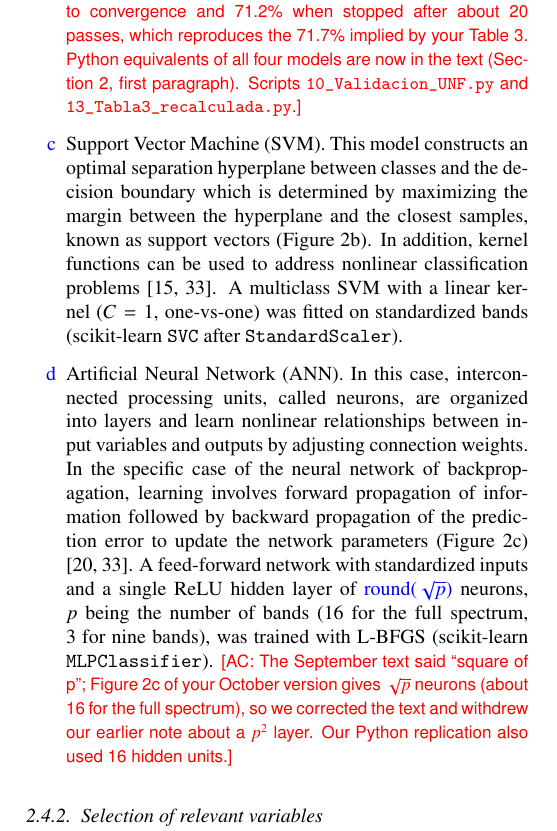
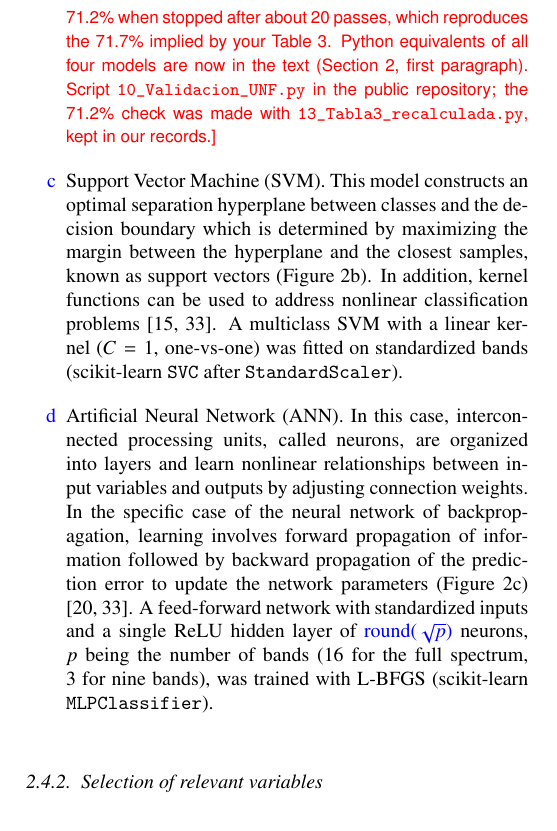
Before and after one commit to In-Silico-RG/Arroz_NIR_Replication, a LaTeX paper (manuscript/Manuscript_v6.tex): part of one column of page 4 of 15, cut so that both start at the same text. Compiled offline with pdfLaTeX.

Commit message:
Manuscript v6: note cleanup
Co-Authored-By: Claude Opus 5.5 <noreply@anthropic.com>
Claude-Session: https://claude.ai/code/session_01GejRtwXw8X5q5QaGRiUz8H

```diff
--- a/manuscript/Manuscript_v6.tex
+++ b/manuscript/Manuscript_v6.tex
@@ -282,7 +282,7 @@ The classifiers were built and validated by five-fold cross-validation repeated
     This model, see Figure~\ref{fig_models}a, seeks a linear combination of variables that provides discrimination between classes \cite{Rahmani2022}.
     \added{It was fitted as a single multiclass model with a pooled covariance matrix (scikit-learn \texttt{LinearDiscriminantAnalysis}).}
     \item [\added{b}] \added{Linear SVM on unstandardised bands (L-SVM): one-vs-one binary linear SVMs with hinge loss and $C=1$ (scikit-learn \texttt{LinearSVC} in a \texttt{OneVsOneClassifier}), fitted to convergence. It differs from the SVM below mainly in the absence of standardisation.}
-    \acnote{Item [b] is the model labelled LDA in your analysis (\texttt{fitcecoc} + \texttt{templateLinear}), now under its proper name; the true LDA is item [a]. With its defaults (SVM learner, ridge, $\lambda=1/n$, dual solver, no standardisation) it gives 90.2\% when fitted to convergence and 71.2\% when stopped after about 20 passes, which reproduces the 71.7\% implied by your Table~3. Python equivalents of all four models are now in the text (Section~2, first paragraph). Scripts \texttt{10\_Validacion\_UNF.py} and \texttt{13\_Tabla3\_recalculada.py}.}
+    \acnote{Item [b] is the model labelled LDA in your analysis (\texttt{fitcecoc} + \texttt{templateLinear}), now under its proper name; the true LDA is item [a]. With its defaults (SVM learner, ridge, $\lambda=1/n$, dual solver, no standardisation) it gives 90.2\% when fitted to convergence and 71.2\% when stopped after about 20 passes, which reproduces the 71.7\% implied by your Table~3. Python equivalents of all four models are now in the text (Section~2, first paragraph). Script \texttt{10\_Validacion\_UNF.py} in the public repository; the 71.2\% check was made with \texttt{13\_Tabla3\_recalculada.py}, kept in our records.}
     \item [\added{c}] Support Vector Machine (SVM).
     This model constructs an optimal separation hyperplane between classes and the decision boundary which is determined by maximizing the margin between the hyperplane and the closest samples, known as support vectors (Figure~\ref{fig_models}b).
     In addition, kernel functions can be used to address nonlinear classification problems \cite{Onmarkhong2022, castro2019}.
@@ -291,7 +291,6 @@ The classifiers were built and validated by five-fold cross-validation repeated
     In this case, interconnected processing units, called neurons, are organized into layers and learn nonlinear relationships between input variables and outputs by adjusting connection weights.
     In the specific case of the neural network of backpropagation, learning involves forward propagation of information followed by backward propagation of the prediction error to update the network parameters (Figure~\ref{fig_models}c) \cite{Kang2024, castro2019}.
     A feed-forward network with standardized inputs and a single ReLU hidden layer of \added{$\mathrm{round}(\sqrt{p})$} neurons, $p$ being the number of bands (16 for the full spectrum, 3 for nine bands), was trained with L-BFGS (scikit-learn \texttt{MLPClassifier}).
-    \acnote{The September text said ``square of p''; Figure~\ref{fig_models}c of your October version gives $\sqrt{p}$ neurons (about 16 for the full spectrum), so we corrected the text and withdrew our earlier note about a $p^2$ layer. Our Python replication also used 16 hidden units.}
 \end{itemize}
 
 \begin{figure}[htbp!]
```
Also changed, not shown: manuscript/Manuscript_v6.pdf, manuscript/Manuscript_v6.tex (2 more changed lines).
